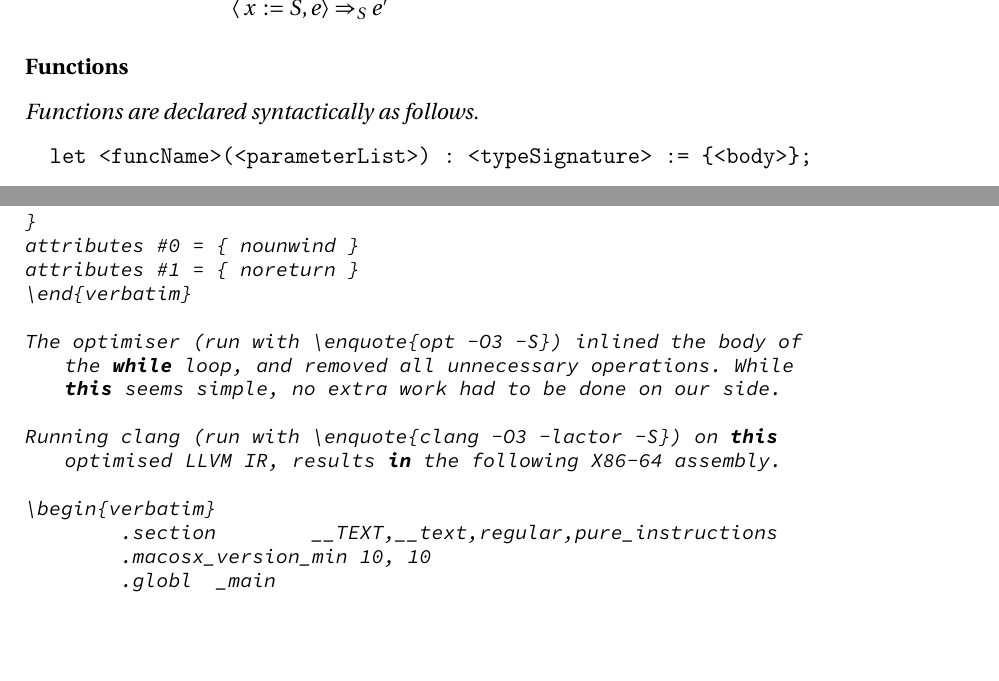
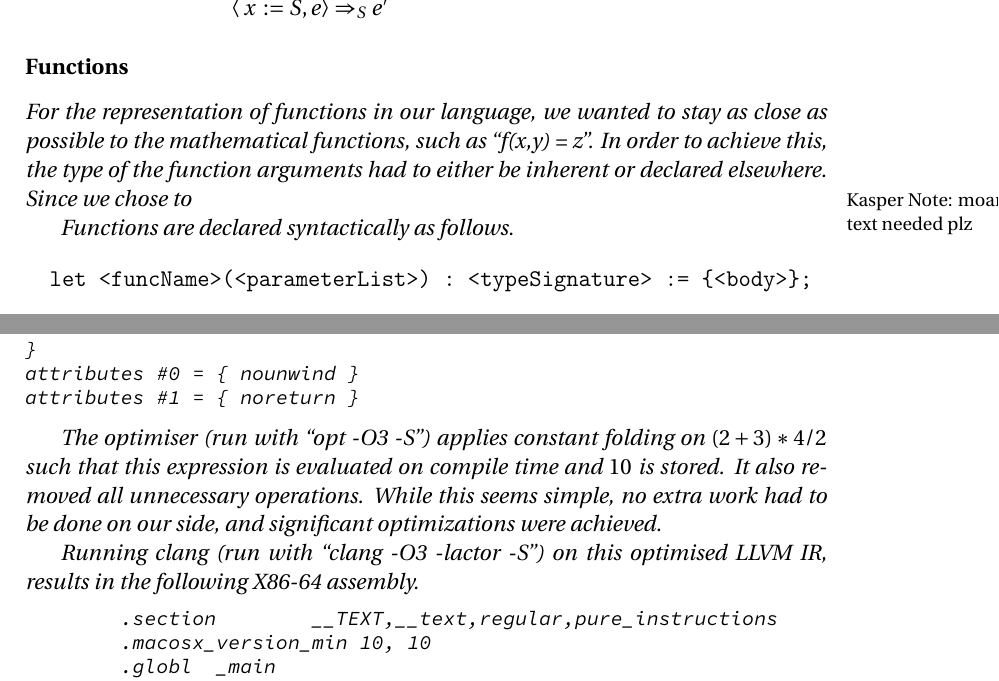
Before and after one commit to simonvandel/TLDR, a LaTeX thesis (Report/master.tex, which reads Report/Design/Syntax/functions.tex, Report/Implementation/codegen.tex): two parts of pages 57 and 79 of 83, joined at a grey line, cut so that both start at the same text, the shorter picture padded with empty space. Compiled offline with pdfLaTeX.

Commit message:
llvm read through

```diff
--- a/Report/Design/Syntax/functions.tex
+++ b/Report/Design/Syntax/functions.tex
@@ -1,5 +1,9 @@
 \subsubsection{Functions}
 \label{subsec:functions}
+
+For the representation of functions in our language, we wanted to stay as close as possible to the mathematical functions, such as \enquote{f(x,y) = z}. In order to achieve this, the type of the function arguments had to either be inherent or declared elsewhere. Since we chose to
+
+\kanote{moar text needed plz}
 
 Functions are declared syntactically as follows.
 
--- a/Report/Implementation/codegen.tex
+++ b/Report/Implementation/codegen.tex
@@ -161,13 +161,13 @@ cont_6.critedge:
 }
 attributes #0 = { nounwind }
 attributes #1 = { noreturn }
-\end{verbatim}
+\end{lstlisting}
 
-The optimiser (run with \enquote{opt -O3 -S}) inlined the body of the while loop, and removed all unnecessary operations. While this seems simple, no extra work had to be done on our side.
+The optimiser (run with \enquote{opt -O3 -S}) applies constant folding on $(2 + 3 ) * 4 / 2$ such that this expression is evaluated on compile time and $10$ is stored. It also removed all unnecessary operations. While this seems simple, no extra work had to be done on our side, and significant optimizations were achieved.
 
 Running clang (run with \enquote{clang -O3 -lactor -S}) on this optimised LLVM IR, results in the following X86-64 assembly.
 
-\begin{verbatim}
+\begin{lstlisting}[breaklines]
 	.section	__TEXT,__text,regular,pure_instructions
 	.macosx_version_min 10, 10
 	.globl	_main
```
